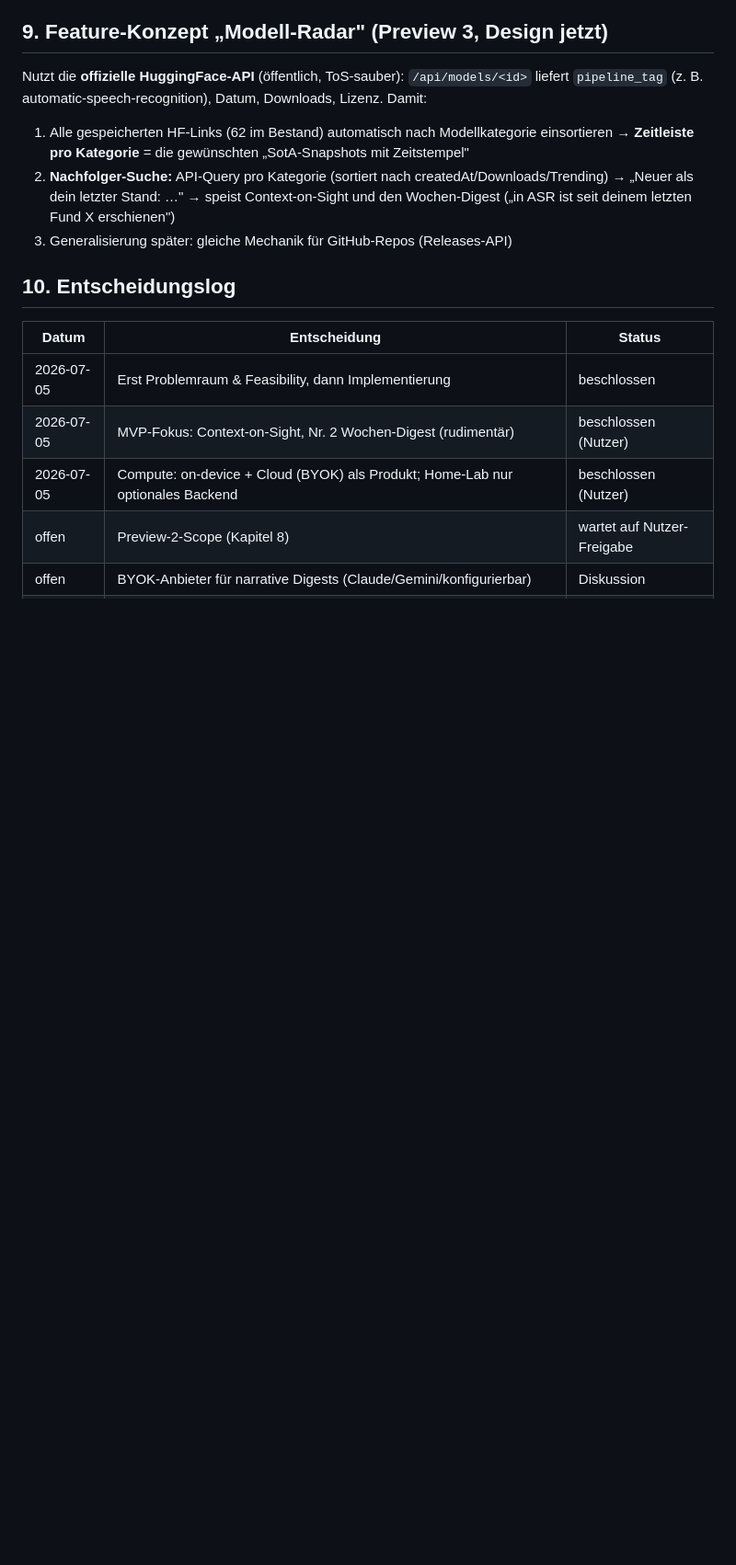
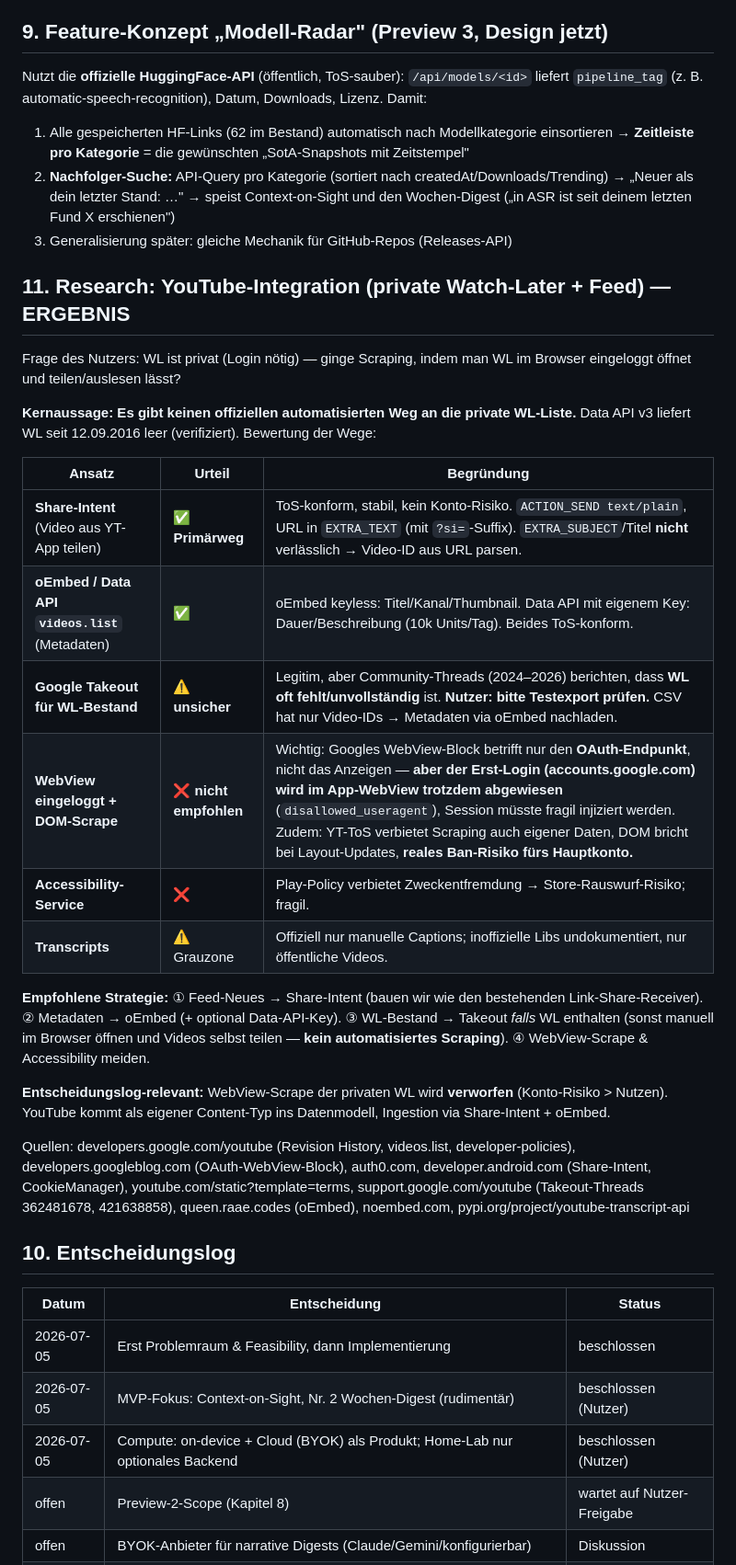
Before and after one commit to krausstt/openbrowsertabs, a Markdown page: docs/design/2026-07-05-enrichment-problemraum.md, the part around one of its changes. Shown at 92% size. Rendered like a GitHub page; blank space fills up the shorter version.

Commit message:
Fold YouTube WL/feed integration research into design doc
WebView scrape of private Watch Later rejected (account-ban risk);
Share-Intent + oEmbed is the ToS-safe path. Takeout for WL bestand
pending user test-export.

Co-Authored-By: Claude Opus 4.8 <noreply@anthropic.com>
Claude-Session: https://claude.ai/code/session_01KQQkdKfNLpxQNgZDVHextw

```diff
--- a/docs/design/2026-07-05-enrichment-problemraum.md
+++ b/docs/design/2026-07-05-enrichment-problemraum.md
@@ -323,6 +323,40 @@ Datum, Downloads, Lizenz. Damit:
    letzten Fund X erschienen")
 3. Generalisierung später: gleiche Mechanik für GitHub-Repos (Releases-API)
 
+## 11. Research: YouTube-Integration (private Watch-Later + Feed) — ERGEBNIS
+
+Frage des Nutzers: WL ist privat (Login nötig) — ginge Scraping, indem man
+WL im Browser eingeloggt öffnet und teilen/auslesen lässt?
+
+**Kernaussage: Es gibt keinen offiziellen automatisierten Weg an die private
+WL-Liste.** Data API v3 liefert WL seit 12.09.2016 leer (verifiziert). Bewertung
+der Wege:
+
+| Ansatz | Urteil | Begründung |
+|---|---|---|
+| **Share-Intent** (Video aus YT-App teilen) | ✅ **Primärweg** | ToS-konform, stabil, kein Konto-Risiko. `ACTION_SEND text/plain`, URL in `EXTRA_TEXT` (mit `?si=`-Suffix). `EXTRA_SUBJECT`/Titel **nicht** verlässlich → Video-ID aus URL parsen. |
+| **oEmbed / Data API `videos.list`** (Metadaten) | ✅ | oEmbed keyless: Titel/Kanal/Thumbnail. Data API mit eigenem Key: Dauer/Beschreibung (10k Units/Tag). Beides ToS-konform. |
+| **Google Takeout für WL-Bestand** | ⚠️ **unsicher** | Legitim, aber Community-Threads (2024–2026) berichten, dass **WL oft fehlt/unvollständig** ist. **Nutzer: bitte Testexport prüfen.** CSV hat nur Video-IDs → Metadaten via oEmbed nachladen. |
+| **WebView eingeloggt + DOM-Scrape** | ❌ **nicht empfohlen** | Wichtig: Googles WebView-Block betrifft nur den **OAuth-Endpunkt**, nicht das Anzeigen — **aber der Erst-Login (accounts.google.com) wird im App-WebView trotzdem abgewiesen** (`disallowed_useragent`), Session müsste fragil injiziert werden. Zudem: YT-ToS verbietet Scraping auch eigener Daten, DOM bricht bei Layout-Updates, **reales Ban-Risiko fürs Hauptkonto.** |
+| **Accessibility-Service** | ❌ | Play-Policy verbietet Zweckentfremdung → Store-Rauswurf-Risiko; fragil. |
+| **Transcripts** | ⚠️ Grauzone | Offiziell nur manuelle Captions; inoffizielle Libs undokumentiert, nur öffentliche Videos. |
+
+**Empfohlene Strategie:** ① Feed-Neues → Share-Intent (bauen wir wie den
+bestehenden Link-Share-Receiver). ② Metadaten → oEmbed (+ optional Data-API-Key).
+③ WL-Bestand → Takeout *falls* WL enthalten (sonst manuell im Browser öffnen und
+Videos selbst teilen — **kein automatisiertes Scraping**). ④ WebView-Scrape &
+Accessibility meiden.
+
+**Entscheidungslog-relevant:** WebView-Scrape der privaten WL wird **verworfen**
+(Konto-Risiko > Nutzen). YouTube kommt als eigener Content-Typ ins Datenmodell,
+Ingestion via Share-Intent + oEmbed.
+
+Quellen: developers.google.com/youtube (Revision History, videos.list,
+developer-policies), developers.googleblog.com (OAuth-WebView-Block), auth0.com,
+developer.android.com (Share-Intent, CookieManager), youtube.com/static?template=terms,
+support.google.com/youtube (Takeout-Threads 362481678, 421638858),
+queen.raae.codes (oEmbed), noembed.com, pypi.org/project/youtube-transcript-api
+
 ## 10. Entscheidungslog
 
 | Datum | Entscheidung | Status |
```
Also changed, not shown: other parts of docs/design/2026-07-05-enrichment-problemraum.md (+3 -0 lines).
